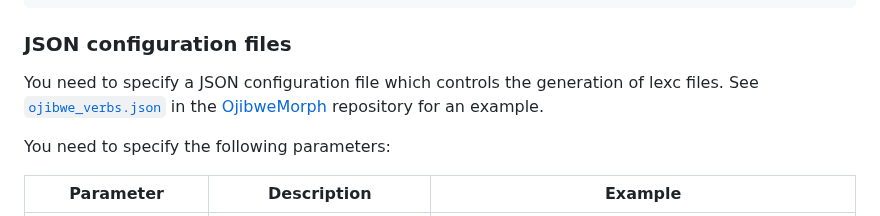
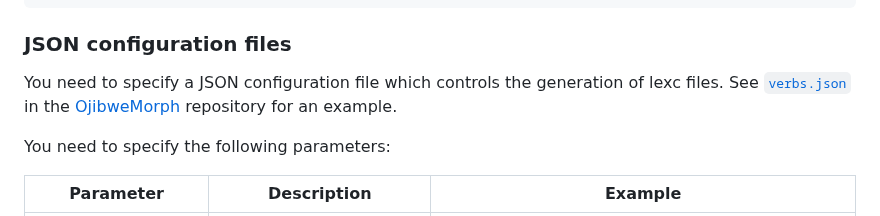
Before and after one commit to ELF-Lab/ParserTools, a Markdown page: csv2fst/README.md, the part around the change. GitHub-like rendering.

Commit message:
Updated OjibweMorph file reference in csv2fst/README.

```diff
--- a/csv2fst/README.md
+++ b/csv2fst/README.md
@@ -129,7 +129,7 @@ Options:
 
 You need to specify a JSON configuration file which controls the
 generation of lexc files. See
-[`ojibwe_verbs.json`](https://github.com/ELF-Lab/OjibweMorph/blob/main/ojibwe_verbs.json)
+[`verbs.json`](https://github.com/ELF-Lab/OjibweMorph/blob/main/config/verbs.json)
 in the [OjibweMorph](https://github.com/ELF-Lab/OjibweMorph)
 repository for an example.
 
```
